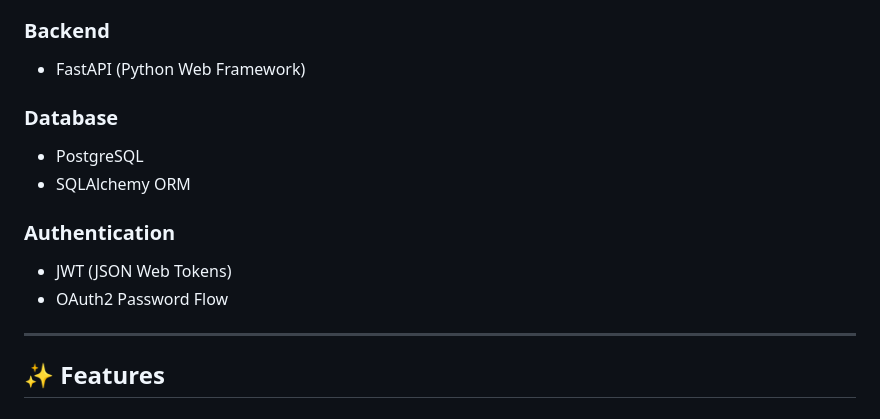
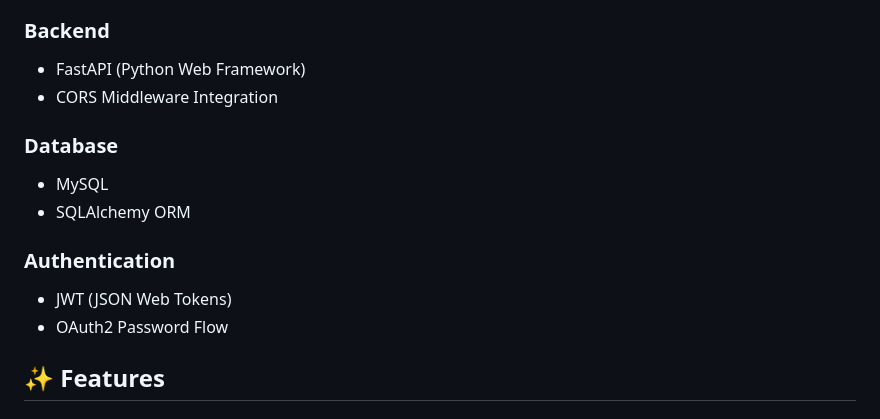
Before and after one commit to Ramela-M-S/Backend-Dev-Blog, a Markdown page: README.md, the part around the change. Rendered like a GitHub page.

```diff
--- a/README.md
+++ b/README.md
@@ -23,16 +23,15 @@ The system is designed with clean architecture principles and scalable backend p
 
 ### Backend
 - FastAPI (Python Web Framework)
+- CORS Middleware Integration
 
 ### Database
-- PostgreSQL
+- MySQL
 - SQLAlchemy ORM
 
 ### Authentication
 - JWT (JSON Web Tokens)
 - OAuth2 Password Flow
-
----
 
 ## ✨ Features
 
```
